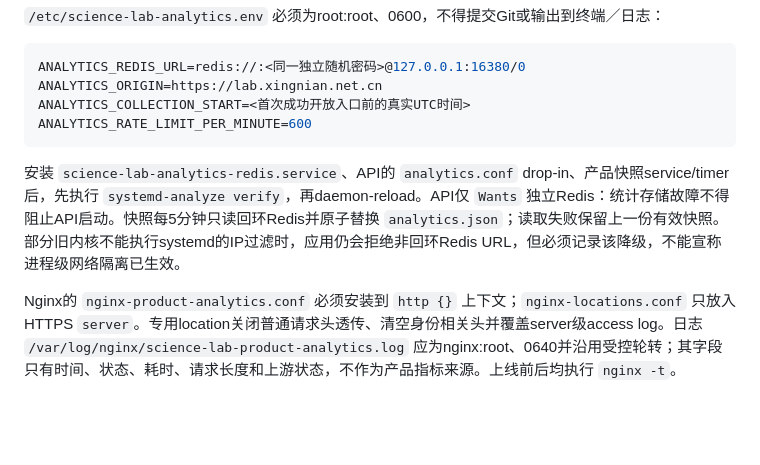
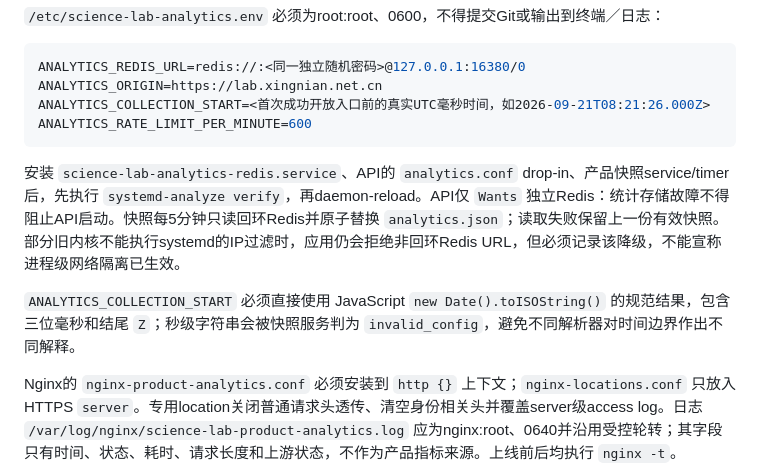
Before and after one commit to Albert-Huo/Science-Lab, a Markdown page: server/traffic/README.md, the part around the change. Rendered like a GitHub page; blank space fills up the shorter version.

Commit message:
docs: record identity-free analytics deployment

````diff
--- a/server/traffic/README.md
+++ b/server/traffic/README.md
@@ -51,11 +51,13 @@ requirepass <独立随机密码>
 ```ini
 ANALYTICS_REDIS_URL=redis://:<同一独立随机密码>@127.0.0.1:16380/0
 ANALYTICS_ORIGIN=https://lab.xingnian.net.cn
-ANALYTICS_COLLECTION_START=<首次成功开放入口前的真实UTC时间>
+ANALYTICS_COLLECTION_START=<首次成功开放入口前的真实UTC毫秒时间，如2026-09-21T08:21:26.000Z>
 ANALYTICS_RATE_LIMIT_PER_MINUTE=600
 ```
 
 安装 `science-lab-analytics-redis.service`、API的 `analytics.conf` drop-in、产品快照service/timer后，先执行 `systemd-analyze verify`，再daemon-reload。API仅 `Wants` 独立Redis：统计存储故障不得阻止API启动。快照每5分钟只读回环Redis并原子替换 `analytics.json`；读取失败保留上一份有效快照。部分旧内核不能执行systemd的IP过滤时，应用仍会拒绝非回环Redis URL，但必须记录该降级，不能宣称进程级网络隔离已生效。
+
+`ANALYTICS_COLLECTION_START` 必须直接使用 JavaScript `new Date().toISOString()` 的规范结果，包含三位毫秒和结尾 `Z`；秒级字符串会被快照服务判为 `invalid_config`，避免不同解析器对时间边界作出不同解释。
 
 Nginx的 `nginx-product-analytics.conf` 必须安装到 `http {}` 上下文；`nginx-locations.conf` 只放入HTTPS `server`。专用location关闭普通请求头透传、清空身份相关头并覆盖server级access log。日志 `/var/log/nginx/science-lab-product-analytics.log` 应为nginx:root、0640并沿用受控轮转；其字段只有时间、状态、耗时、请求长度和上游状态，不作为产品指标来源。上线前后均执行 `nginx -t`。
 
````
Also changed, not shown: docs/aliyun-deploy.md (+1 -1 lines), 1 other file.
